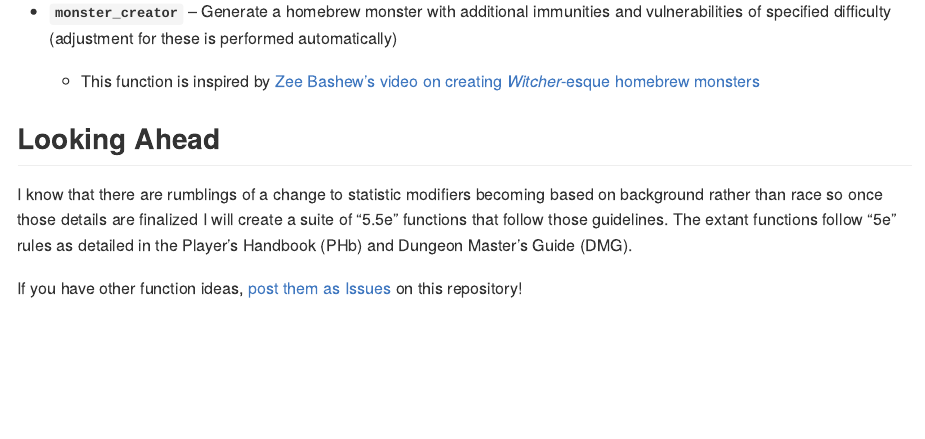
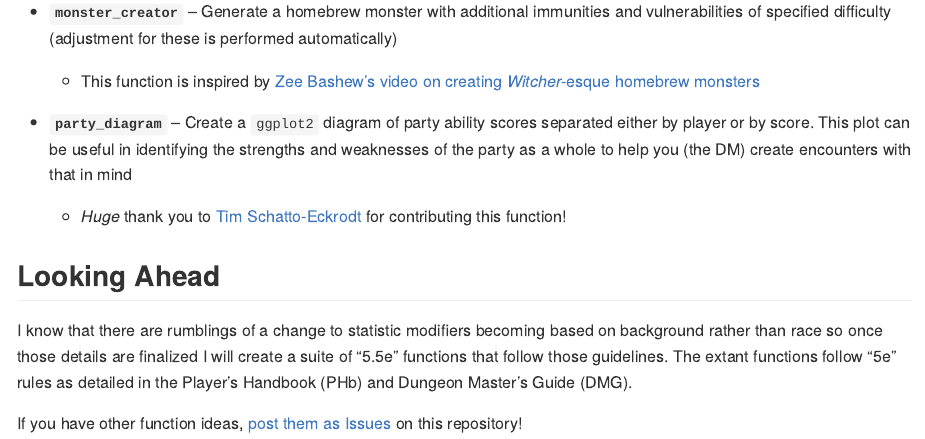
Before and after one commit to njlyon0/dndR, an R Markdown document (README.Rmd): the page in a window 1100 px wide, from 940 px down. The pictures show the output file README.md that the author committed with the source, drawn offline in the style of GitHub; badge pictures from the web are left out.

Commit message:
Added `party_diagram` to README

```diff
--- a/README.Rmd
+++ b/README.Rmd
@@ -51,6 +51,10 @@ Below are short descriptions of the functions currently included in `dndR`. I am
 
     - This function is inspired by [Zee Bashew's video on creating *Witcher*-esque homebrew monsters](https://www.youtube.com/watch?v=GhjkPv4qo5w)
 
+- **`party_diagram`** -- Create a `ggplot2` diagram of party ability scores separated either by player or by score. This plot can be useful in identifying the strengths and weaknesses of the party as a whole to help you (the DM) create encounters with that in mind
+
+    - _Huge_ thank you to [Tim Schatto-Eckrodt](https://kudusch.de/) for contributing this function!
+
 ## Looking Ahead
 
 I know that there are rumblings of a change to statistic modifiers becoming based on background rather than race so once those details are finalized I will create a suite of "5.5e" functions that follow those guidelines. The extant functions follow "5e" rules as detailed in the Player's Handbook (PHb) and Dungeon Master's Guide (DMG).
```
Also changed, not shown: README.md.
